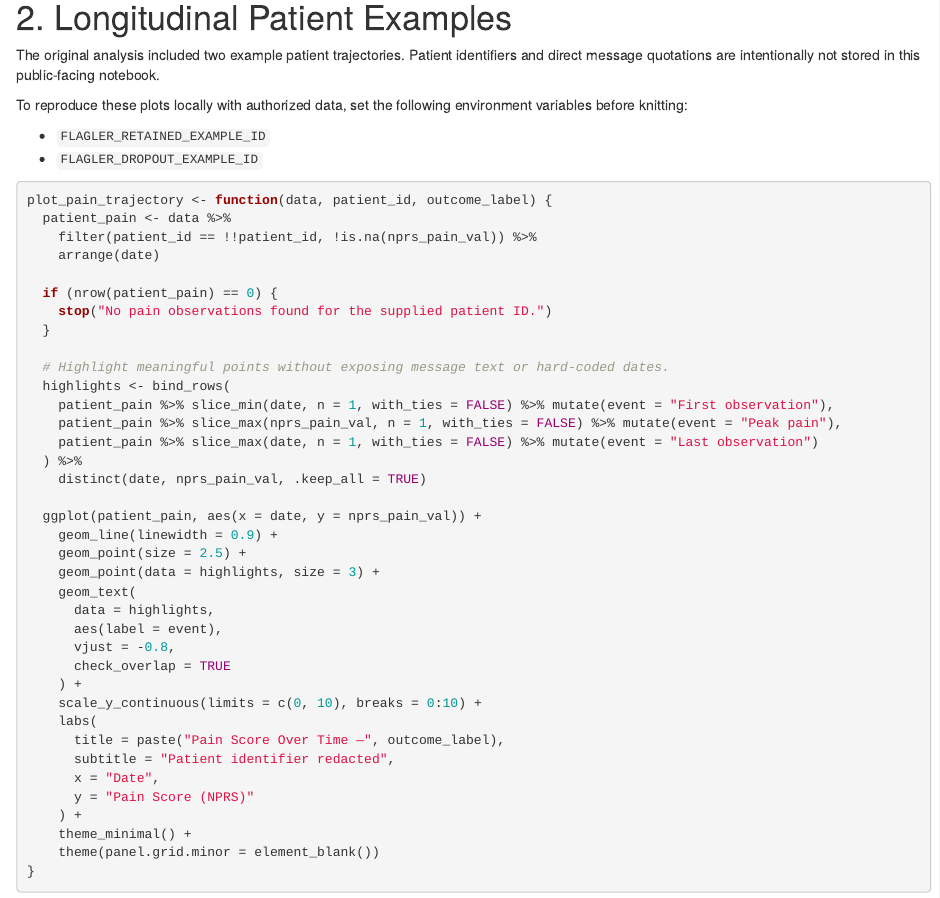
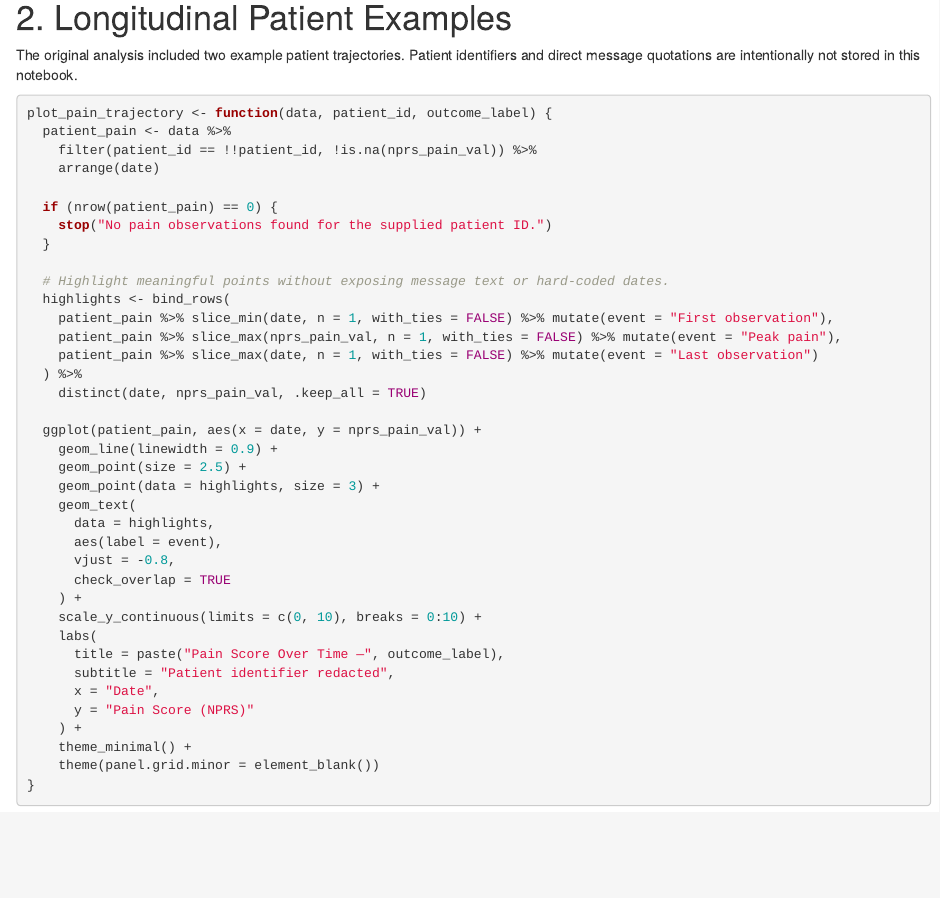
Before and after one commit to janewu331/Flagler-Health, an R Markdown document (src/01_exploratory_analysis.Rmd): the page in a window 1100 px wide, from 1020 px down. Rendered offline with R 4.5, knitr and Pandoc, with nearby package versions; some code elsewhere in the file could not run offline.

Commit message:
Update 01_exploratory_analysis.Rmd

````diff
--- a/src/01_exploratory_analysis.Rmd
+++ b/src/01_exploratory_analysis.Rmd
@@ -61,12 +60,7 @@ knitr::kable(
 
 # 2. Longitudinal Patient Examples
 
-The original analysis included two example patient trajectories. Patient identifiers and direct message quotations are intentionally not stored in this public-facing notebook.
-
-To reproduce these plots locally with authorized data, set the following environment variables before knitting:
-
-- `FLAGLER_RETAINED_EXAMPLE_ID`
-- `FLAGLER_DROPOUT_EXAMPLE_ID`
+The original analysis included two example patient trajectories. Patient identifiers and direct message quotations are intentionally not stored in this notebook.
 
 ```{r patient-trajectory-helper}
 plot_pain_trajectory <- function(data, patient_id, outcome_label) {
````
Also changed, not shown: src/01_exploratory_analysis.Rmd (1 more changed lines).
